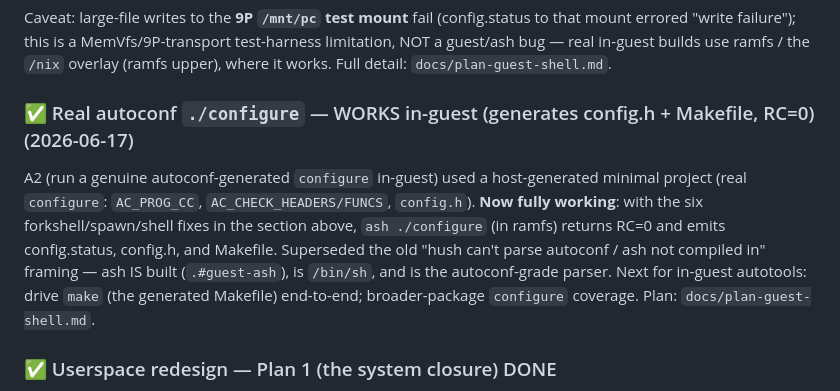
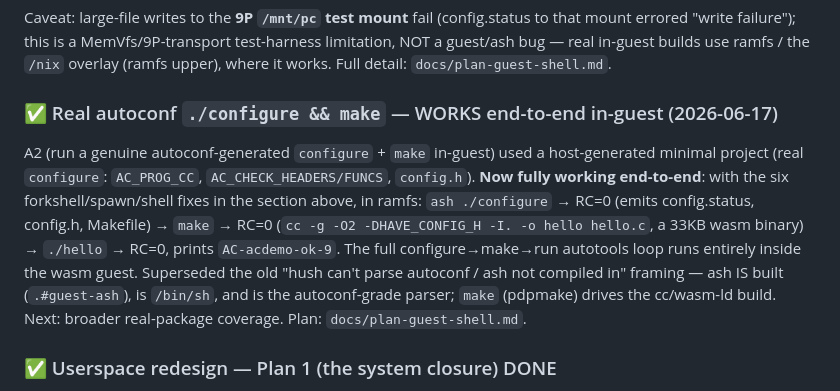
Before and after one commit to codebutler/nix-wasm, a Markdown page: docs/STATUS.md, the part around the change. Drawn GitHub-style.

Commit message:
docs/STATUS: in-guest autotools loop works end-to-end (configure && make && run)
Validated: ash ./configure (RC=0) → make (RC=0, builds a 33KB wasm
binary via cc/wasm-ld) → ./hello (RC=0, prints AC-acdemo-ok-9), all in
ramfs in the wasm guest. The full configure→make→run loop now runs
entirely in-guest.

Co-Authored-By: Claude Opus 4.8 <noreply@anthropic.com>

```diff
--- a/docs/STATUS.md
+++ b/docs/STATUS.md
@@ -340,16 +340,18 @@ that mount errored "write failure"); this is a MemVfs/9P-transport test-harness
 limitation, NOT a guest/ash bug — real in-guest builds use ramfs / the `/nix`
 overlay (ramfs upper), where it works. Full detail: `docs/plan-guest-shell.md`.
 
-### ✅ Real autoconf `./configure` — WORKS in-guest (generates config.h + Makefile, RC=0) (2026-06-17)
-A2 (run a genuine autoconf-generated `configure` in-guest) used a host-generated
-minimal project (real `configure`: `AC_PROG_CC`, `AC_CHECK_HEADERS/FUNCS`,
-`config.h`). **Now fully working**: with the six forkshell/spawn/shell fixes in the
-section above, `ash ./configure` (in ramfs) returns RC=0 and emits config.status,
-config.h, and Makefile. Superseded the old "hush can't parse autoconf / ash not
-compiled in" framing — ash IS built (`.#guest-ash`), is `/bin/sh`, and is the
-autoconf-grade parser. Next for in-guest autotools: drive `make` (the generated
-Makefile) end-to-end; broader-package `configure` coverage. Plan:
-`docs/plan-guest-shell.md`.
+### ✅ Real autoconf `./configure && make` — WORKS end-to-end in-guest (2026-06-17)
+A2 (run a genuine autoconf-generated `configure` + `make` in-guest) used a
+host-generated minimal project (real `configure`: `AC_PROG_CC`,
+`AC_CHECK_HEADERS/FUNCS`, `config.h`). **Now fully working end-to-end**: with the
+six forkshell/spawn/shell fixes in the section above, in ramfs:
+`ash ./configure` → RC=0 (emits config.status, config.h, Makefile) →
+`make` → RC=0 (`cc -g -O2 -DHAVE_CONFIG_H -I. -o hello hello.c`, a 33KB wasm
+binary) → `./hello` → RC=0, prints `AC-acdemo-ok-9`. The full configure→make→run
+autotools loop runs entirely inside the wasm guest. Superseded the old "hush can't
+parse autoconf / ash not compiled in" framing — ash IS built (`.#guest-ash`), is
+`/bin/sh`, and is the autoconf-grade parser; `make` (pdpmake) drives the cc/wasm-ld
+build. Next: broader real-package coverage. Plan: `docs/plan-guest-shell.md`.
 
 ### ✅ Userspace redesign — Plan 1 (the system closure) DONE
 The spike chose **Approach B** (curated `lib.evalModules`; Approach A pulled
```
